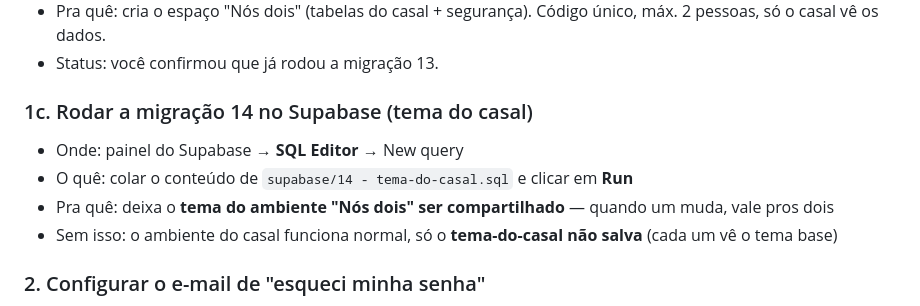
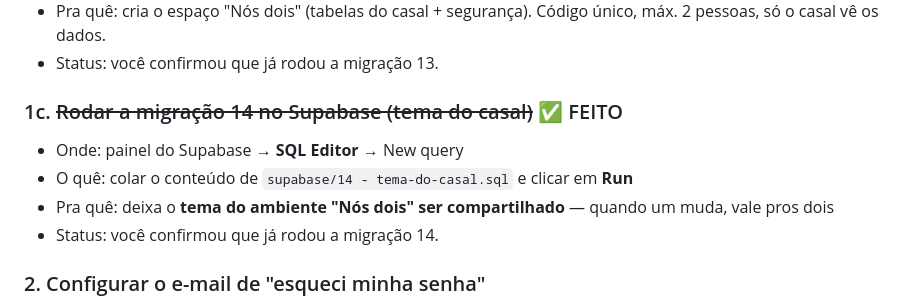
Before and after one commit to Jooohnwss/Dorama-Club, a Markdown page: PENDENTE.md, the part around the change. GitHub-like rendering.

```diff
--- a/PENDENTE.md
+++ b/PENDENTE.md
@@ -18,11 +18,11 @@ Coisas que ficaram pra depois — não esquecer. Atualizado em 2026-06-21.
 - Pra quê: cria o espaço "Nós dois" (tabelas do casal + segurança). Código único, máx. 2 pessoas, só o casal vê os dados.
 - Status: você confirmou que já rodou a migração 13.
 
-### 1c. Rodar a migração 14 no Supabase (tema do casal)
+### 1c. ~~Rodar a migração 14 no Supabase (tema do casal)~~ ✅ FEITO
 - Onde: painel do Supabase → **SQL Editor** → New query
 - O quê: colar o conteúdo de `supabase/14 - tema-do-casal.sql` e clicar em **Run**
 - Pra quê: deixa o **tema do ambiente "Nós dois" ser compartilhado** — quando um muda, vale pros dois
-- Sem isso: o ambiente do casal funciona normal, só o **tema-do-casal não salva** (cada um vê o tema base)
+- Status: você confirmou que já rodou a migração 14.
 
 ### 2. Configurar o e-mail de "esqueci minha senha"
 - Onde: painel do Supabase → **Authentication → URL Configuration**
```
Also changed, not shown: PLANO_CASAL_E_TUTORIAL.md (+2 -2 lines).
